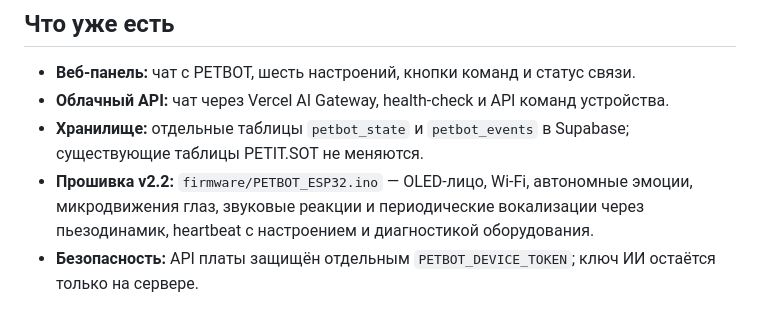
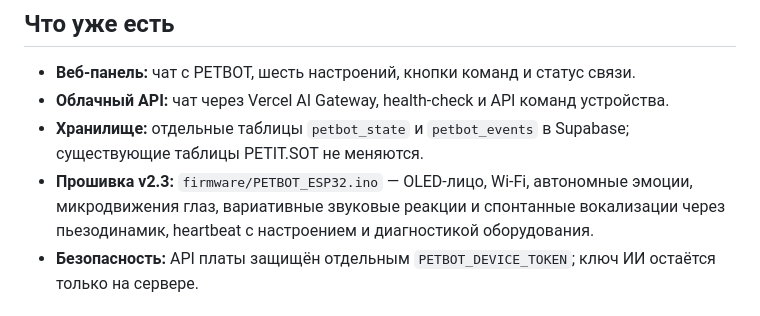
Before and after one commit to brodsk/PETBOT, a Markdown page: README.md, the part around the change. Drawn GitHub-style.

Commit message:
Document PETBOT firmware v2.3 personality sounds

```diff
--- a/README.md
+++ b/README.md
@@ -7,7 +7,7 @@
 - **Веб-панель:** чат с PETBOT, шесть настроений, кнопки команд и статус связи.
 - **Облачный API:** чат через Vercel AI Gateway, health-check и API команд устройства.
 - **Хранилище:** отдельные таблицы `petbot_state` и `petbot_events` в Supabase; существующие таблицы PETIT.SOT не меняются.
-- **Прошивка v2.2:** `firmware/PETBOT_ESP32.ino` — OLED-лицо, Wi-Fi, автономные эмоции, микродвижения глаз, звуковые реакции и периодические вокализации через пьезодинамик, heartbeat с настроением и диагностикой оборудования.
+- **Прошивка v2.3:** `firmware/PETBOT_ESP32.ino` — OLED-лицо, Wi-Fi, автономные эмоции, микродвижения глаз, вариативные звуковые реакции и спонтанные вокализации через пьезодинамик, heartbeat с настроением и диагностикой оборудования.
 - **Безопасность:** API платы защищён отдельным `PETBOT_DEVICE_TOKEN`; ключ ИИ остаётся только на сервере.
 
 ## Настройка окружения Vercel
```
